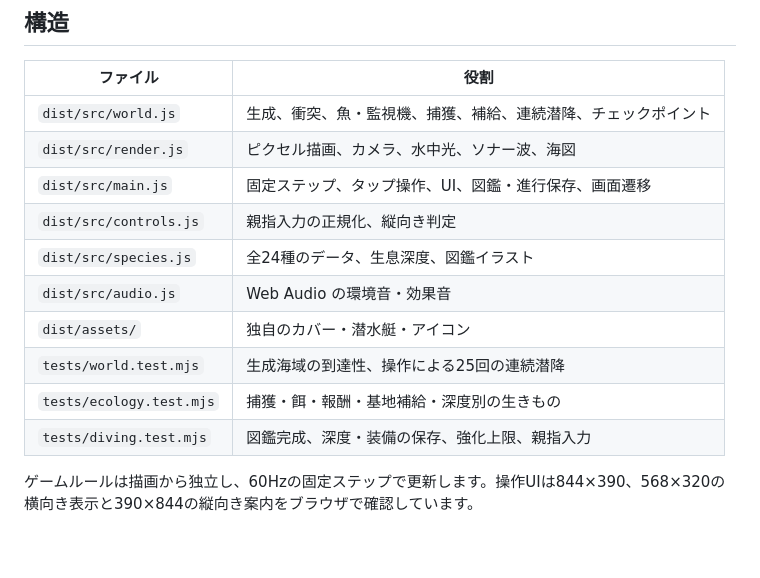
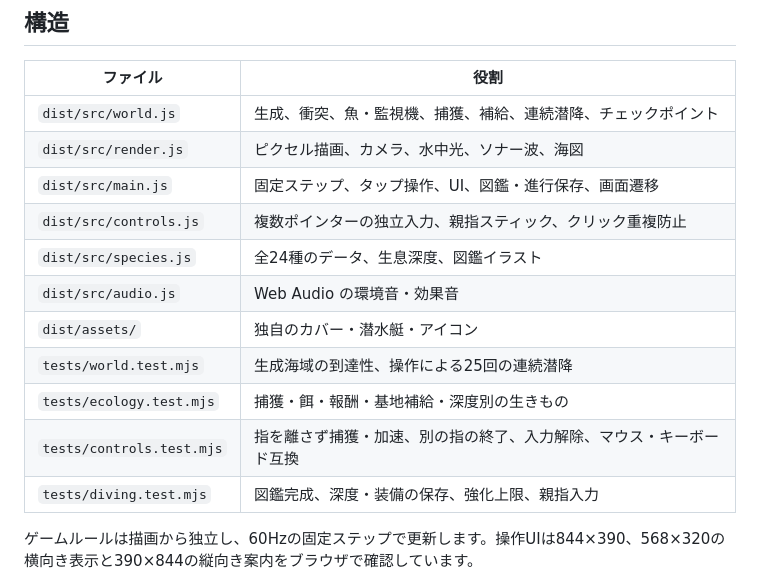
Before and after one commit to tanuki276/knutKning, a Markdown page: README.md, the part around one of its changes. Rendered like a GitHub page; blank space fills up the shorter version.

```diff
--- a/README.md
+++ b/README.md
@@ -71,12 +80,13 @@ npm test
 | `dist/src/world.js` | 生成、衝突、魚・監視機、捕獲、補給、連続潜降、チェックポイント |
 | `dist/src/render.js` | ピクセル描画、カメラ、水中光、ソナー波、海図 |
 | `dist/src/main.js` | 固定ステップ、タップ操作、UI、図鑑・進行保存、画面遷移 |
-| `dist/src/controls.js` | 親指入力の正規化、縦向き判定 |
+| `dist/src/controls.js` | 複数ポインターの独立入力、親指スティック、クリック重複防止 |
 | `dist/src/species.js` | 全24種のデータ、生息深度、図鑑イラスト |
 | `dist/src/audio.js` | Web Audio の環境音・効果音 |
 | `dist/assets/` | 独自のカバー・潜水艇・アイコン |
 | `tests/world.test.mjs` | 生成海域の到達性、操作による25回の連続潜降 |
 | `tests/ecology.test.mjs` | 捕獲・餌・報酬・基地補給・深度別の生きもの |
+| `tests/controls.test.mjs` | 指を離さず捕獲・加速、別の指の終了、入力解除、マウス・キーボード互換 |
 | `tests/diving.test.mjs` | 図鑑完成、深度・装備の保存、強化上限、親指入力 |
 
 ゲームルールは描画から独立し、60Hzの固定ステップで更新します。操作UIは844×390、568×320の横向き表示と390×844の縦向き案内をブラウザで確認しています。
```
Also changed, not shown: other parts of README.md (+17 -8 lines), docs/null-tide-mobile-clean.jpg (added), 8 other files.
